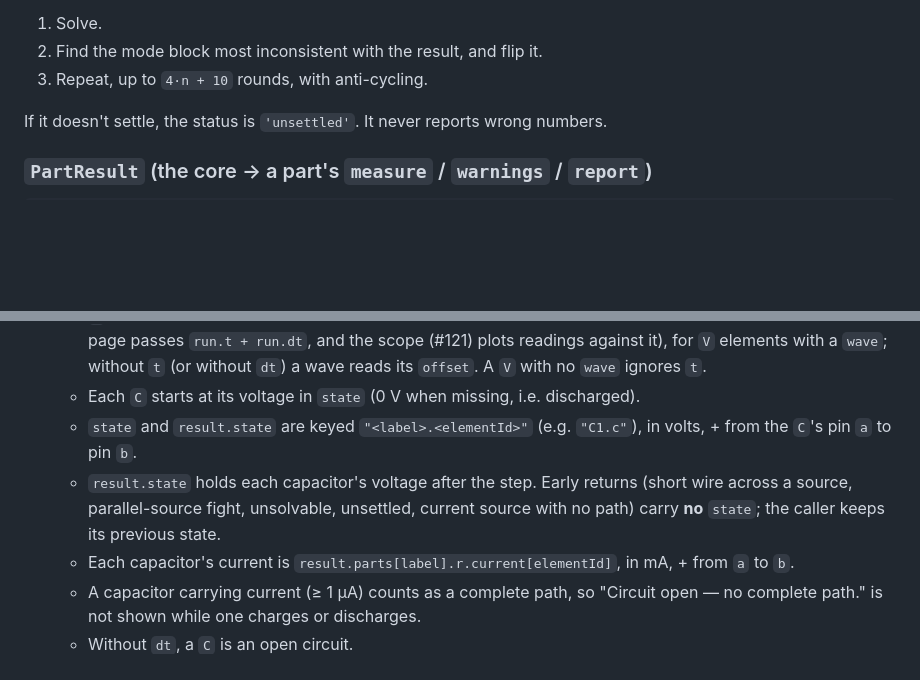
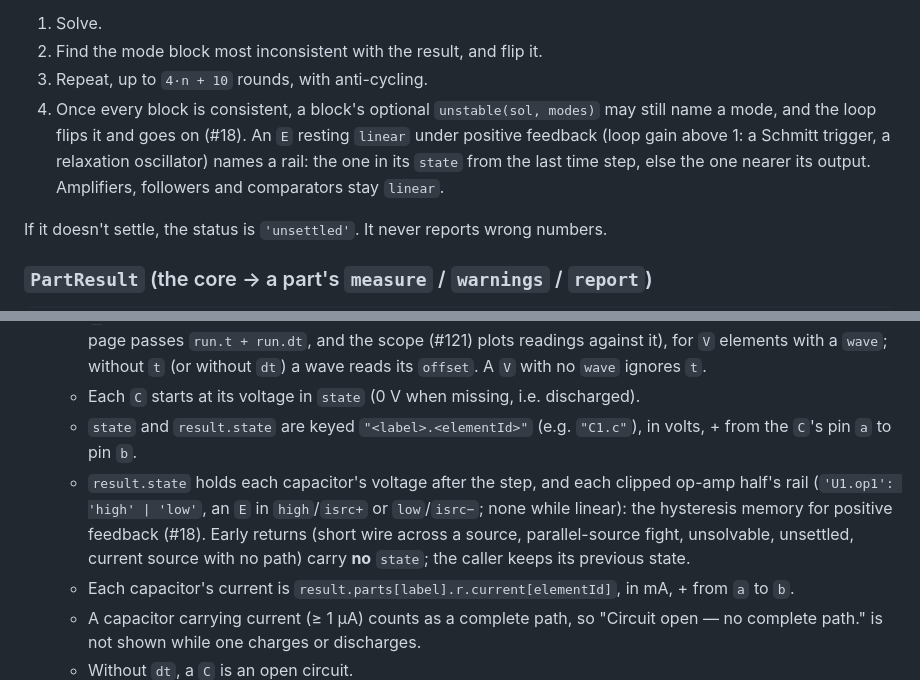
Before and after one commit to jessi-sidhu/EDISON, a Markdown page: docs/API-CONTRACT.md, 2 parts joined by grey strips. GitHub-like rendering; blank space fills up the shorter version.

Commit message:
Contract: result.state carries each clipped op-amp half's rail, and the mode loop's unstable hook (#18)
Co-Authored-By: Claude Opus 5.5 (1M context) <noreply@anthropic.com>

```diff
--- a/docs/API-CONTRACT.md
+++ b/docs/API-CONTRACT.md
@@ -131,6 +131,7 @@ A board with no `E` solves exactly as before.
 1. Solve.
 2. Find the mode block most inconsistent with the result, and flip it.
 3. Repeat, up to `4·n + 10` rounds, with anti-cycling.
+4. Once every block is consistent, a block's optional `unstable(sol, modes)` may still name a mode, and the loop flips it and goes on (#18). An `E` resting `linear` under positive feedback (loop gain above 1: a Schmitt trigger, a relaxation oscillator) names a rail: the one in its `state` from the last time step, else the one nearer its output. Amplifiers, followers and comparators stay `linear`.
 
 If it doesn't settle, the status is `'unsettled'`. It never reports wrong numbers.
 
@@ -352,7 +353,7 @@ The one SI formatter: `withUnit(1234, 'Ω')` → `1.23 kΩ`. Used by the inspect
   - `t` is the time in seconds at the **end** of the step (the clock after it, which backward Euler solves for; the page passes `run.t + run.dt`, and the scope (#121) plots readings against it), for `V` elements with a `wave`; without `t` (or without `dt`) a wave reads its `offset`. A `V` with no `wave` ignores `t`.
   - Each `C` starts at its voltage in `state` (0 V when missing, i.e. discharged).
   - `state` and `result.state` are keyed `"<label>.<elementId>"` (e.g. `"C1.c"`), in volts, + from the `C`'s pin `a` to pin `b`.
-  - `result.state` holds each capacitor's voltage after the step. Early returns (short wire across a source, parallel-source fight, unsolvable, unsettled, current source with no path) carry **no** `state`; the caller keeps its previous state.
+  - `result.state` holds each capacitor's voltage after the step, and each clipped op-amp half's rail (`'U1.op1': 'high' | 'low'`, an `E` in `high`/`isrc+` or `low`/`isrc−`; none while linear): the hysteresis memory for positive feedback (#18). Early returns (short wire across a source, parallel-source fight, unsolvable, unsettled, current source with no path) carry **no** `state`; the caller keeps its previous state.
   - Each capacitor's current is `result.parts[label].r.current[elementId]`, in mA, + from `a` to `b`.
   - A capacitor carrying current (≥ 1 µA) counts as a complete path, so "Circuit open — no complete path." is not shown while one charges or discharges.
   - Without `dt`, a `C` is an open circuit.
```
